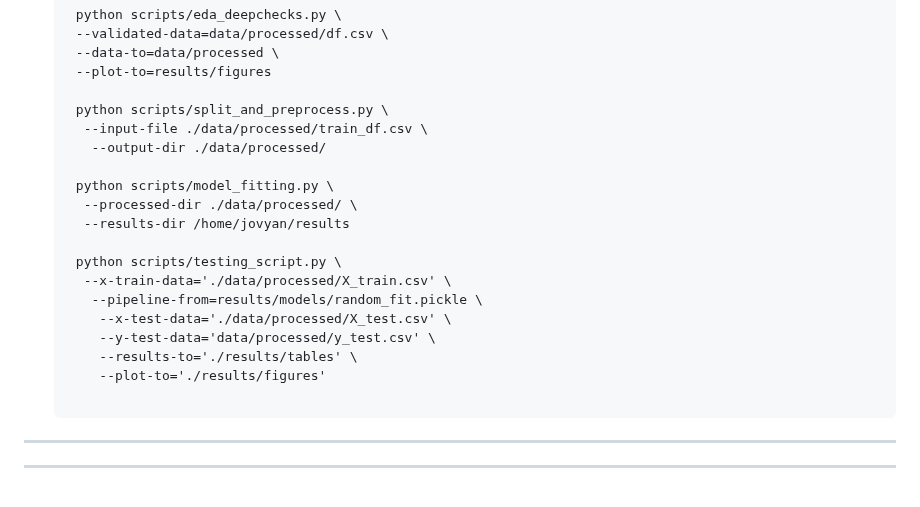
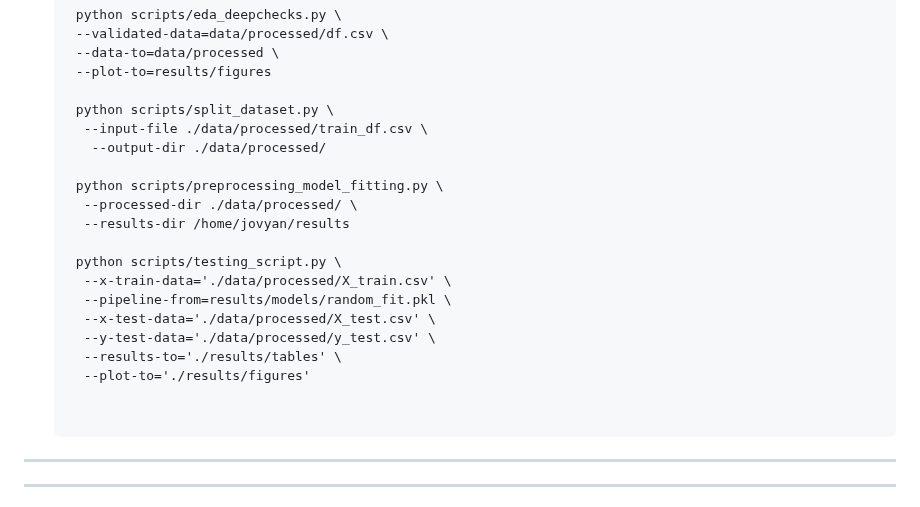
Before and after one commit to UBC-MDS/ClassificationDiabetesAnalysis, a Markdown page: README.md, the part around the change. Rendered like a GitHub page.

Commit message:
Update README.md
Amendments made to terminal commands

````diff
--- a/README.md
+++ b/README.md
@@ -75,21 +75,22 @@ cd diabetes_predictor_py
     --data-to=data/processed \
     --plot-to=results/figures
 
-    python scripts/split_and_preprocess.py \
+    python scripts/split_dataset.py \
      --input-file ./data/processed/train_df.csv \
       --output-dir ./data/processed/
 
-    python scripts/model_fitting.py \
+    python scripts/preprocessing_model_fitting.py \
      --processed-dir ./data/processed/ \
      --results-dir /home/jovyan/results
 
     python scripts/testing_script.py \
      --x-train-data='./data/processed/X_train.csv' \
-      --pipeline-from=results/models/random_fit.pickle \
-       --x-test-data='./data/processed/X_test.csv' \
-       --y-test-data='data/processed/y_test.csv' \
-       --results-to='./results/tables' \
-       --plot-to='./results/figures'
+     --pipeline-from=results/models/random_fit.pkl \
+     --x-test-data='./data/processed/X_test.csv' \
+     --y-test-data='./data/processed/y_test.csv' \
+     --results-to='./results/tables' \
+     --plot-to='./results/figures'
+
 
    ```
 
````
